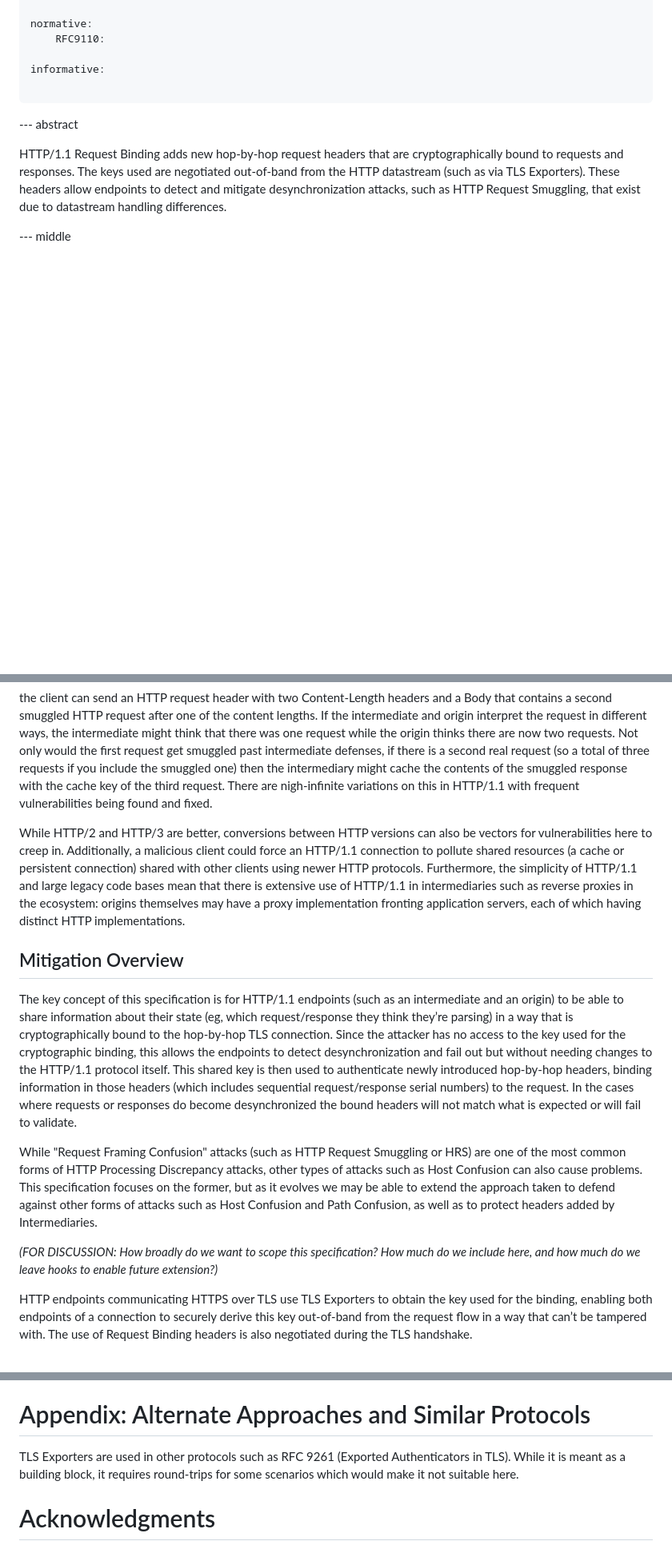
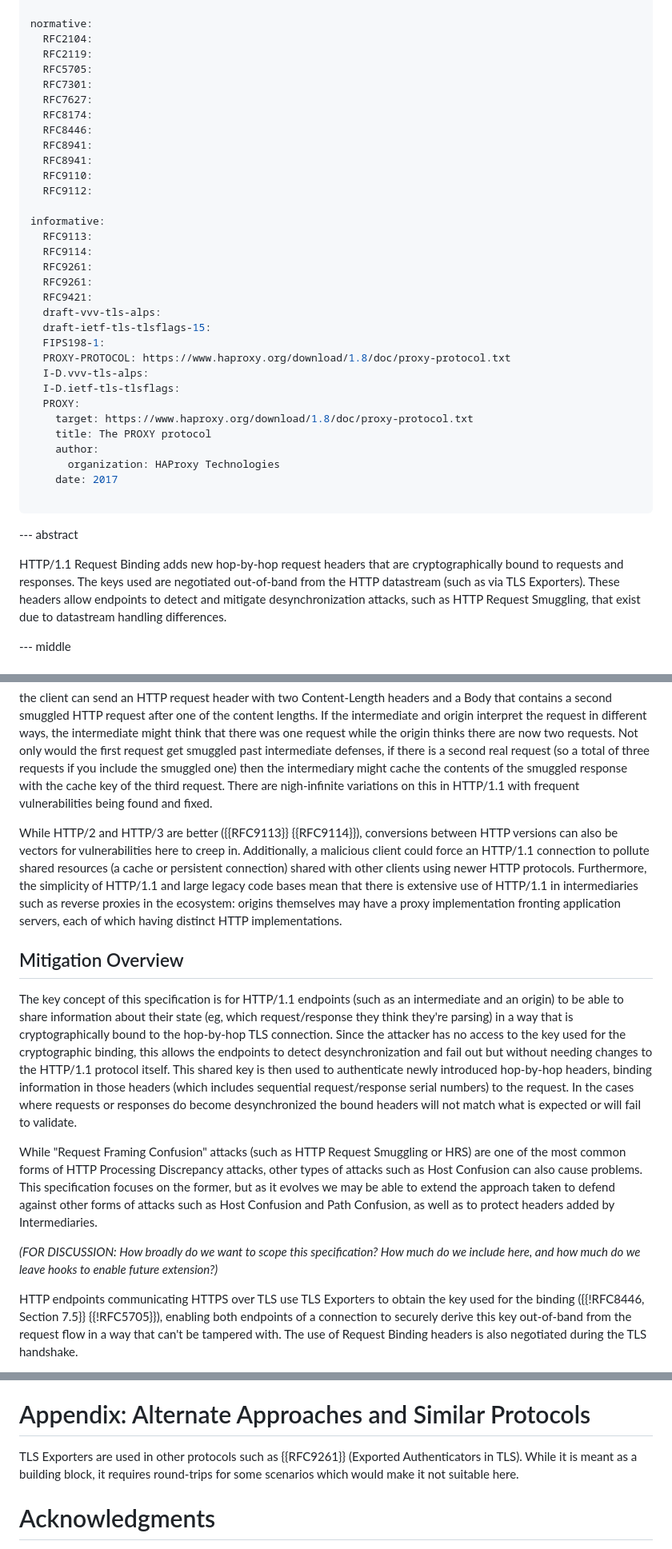
Before and after one commit to enygren/draft-nygren-httpbis-http11-request-binding, a Markdown page: draft-nygren-httpbis-http11-request-binding.md, 3 parts joined by grey strips. Shown at 80% size. Drawn GitHub-style; blank space fills up the shorter version.

```diff
--- a/draft-nygren-httpbis-http11-request-binding.md
+++ b/draft-nygren-httpbis-http11-request-binding.md
@@ -27,9 +27,36 @@ author:
     email: mbishop@evequefou.be
 
 normative:
-	RFC9110:
+  RFC2104:
+  RFC2119:
+  RFC5705:
+  RFC7301:
+  RFC7627:
+  RFC8174:
+  RFC8446:
+  RFC8941:
+  RFC8941:
+  RFC9110:
+  RFC9112:
 
 informative:
+  RFC9113:
+  RFC9114:
+  RFC9261:
+  RFC9261:
+  RFC9421:
+  draft-vvv-tls-alps:
+  draft-ietf-tls-tlsflags-15:
+  FIPS198-1:
+  PROXY-PROTOCOL: https://www.haproxy.org/download/1.8/doc/proxy-protocol.txt
+  I-D.vvv-tls-alps:
+  I-D.ietf-tls-tlsflags:
+  PROXY:
+    target: https://www.haproxy.org/download/1.8/doc/proxy-protocol.txt
+    title: The PROXY protocol
+    author:
+      organization: HAProxy Technologies
+    date: 2017
 
 ...
 
@@ -49,15 +76,15 @@ HTTP Request Smuggling is a class of desynchronization attack where a malicious
 
 the client can send an HTTP request header with two Content-Length headers and a Body that contains a second smuggled HTTP request after one of the content lengths.  If the intermediate and origin interpret the request in different ways, the intermediate might think that there was one request while the origin thinks there are now two requests. Not only would the first request get smuggled past intermediate defenses, if there is a second real request (so a total of three requests if you include the smuggled one) then the intermediary might cache the contents of the smuggled response with the cache key of the third request.  There are nigh-infinite variations on this in HTTP/1.1 with frequent vulnerabilities being found and fixed.
 
-While HTTP/2 and HTTP/3 are better, conversions between HTTP versions can also be vectors for vulnerabilities here to creep in. Additionally, a malicious client could force an HTTP/1.1 connection to pollute shared resources (a cache or persistent connection) shared with other clients using newer HTTP protocols. Furthermore, the simplicity of HTTP/1.1 and large legacy code bases mean that there is extensive use of HTTP/1.1 in intermediaries such as reverse proxies in the ecosystem: origins themselves may have a proxy implementation fronting application servers, each of which having distinct HTTP implementations.
+While HTTP/2 and HTTP/3 are better ({{RFC9113}} {{RFC9114}}), conversions between HTTP versions can also be vectors for vulnerabilities here to creep in. Additionally, a malicious client could force an HTTP/1.1 connection to pollute shared resources (a cache or persistent connection) shared with other clients using newer HTTP protocols. Furthermore, the simplicity of HTTP/1.1 and large legacy code bases mean that there is extensive use of HTTP/1.1 in intermediaries such as reverse proxies in the ecosystem: origins themselves may have a proxy implementation fronting application servers, each of which having distinct HTTP implementations.
 
 ## Mitigation Overview
 
-The key concept of this specification is for HTTP/1.1 endpoints (such as an intermediate and an origin) to be able to share information about their state (eg, which request/response they think they’re parsing) in a way that is cryptographically bound to the hop-by-hop TLS connection. Since the attacker has no access to the key used for the cryptographic binding, this allows the endpoints to detect desynchronization and fail out but without needing changes to the HTTP/1.1 protocol itself. This shared key is then used to authenticate newly introduced hop-by-hop headers, binding information in those headers (which includes sequential request/response serial numbers) to the request. In the cases where requests or responses do become desynchronized the bound headers will not match what is expected or will fail to validate.
+The key concept of this specification is for HTTP/1.1 endpoints (such as an intermediate and an origin) to be able to share information about their state (eg, which request/response they think they're parsing) in a way that is cryptographically bound to the hop-by-hop TLS connection. Since the attacker has no access to the key used for the cryptographic binding, this allows the endpoints to detect desynchronization and fail out but without needing changes to the HTTP/1.1 protocol itself. This shared key is then used to authenticate newly introduced hop-by-hop headers, binding information in those headers (which includes sequential request/response serial numbers) to the request. In the cases where requests or responses do become desynchronized the bound headers will not match what is expected or will fail to validate.
 
 While "Request Framing Confusion" attacks (such as HTTP Request Smuggling or HRS) are one of the most common forms of HTTP Processing Discrepancy attacks, other types of attacks such as Host Confusion can also cause problems. This specification focuses on the former, but as it evolves we may be able to extend the approach taken to defend against other forms of attacks such as Host Confusion and Path Confusion, as well as to protect headers added by Intermediaries.
 
 *(FOR DISCUSSION: How broadly do we want to scope this specification? How much do we include here, and how much do we leave hooks to enable future extension?)*
 
-HTTP endpoints communicating HTTPS over TLS use TLS Exporters to obtain the key used for the binding, enabling both endpoints of a connection to securely derive this key out-of-band from the request flow in a way that can’t be tampered with. The use of Request Binding headers is also negotiated during the TLS handshake.
+HTTP endpoints communicating HTTPS over TLS use TLS Exporters to obtain the key used for the binding ({{!RFC8446, Section 7.5}} {{!RFC5705}}), enabling both endpoints of a connection to securely derive this key out-of-band from the request flow in a way that can't be tampered with. The use of Request Binding headers is also negotiated during the TLS handshake.
 
@@ -271,7 +297,7 @@ Due to this protocol primarily being used between Intermediaries and Servers, in
 
 # Appendix: Alternate Approaches and Similar Protocols
 
-TLS Exporters are used in other protocols such as RFC 9261 (Exported Authenticators in TLS). While it is meant as a building block, it requires round-trips for some scenarios which would make it not suitable here.
+TLS Exporters are used in other protocols such as {{RFC9261}} (Exported Authenticators in TLS). While it is meant as a building block, it requires round-trips for some scenarios which would make it not suitable here.
 
 # Acknowledgments
 {:numbered="false"}
```
Also changed, not shown: other parts of draft-nygren-httpbis-http11-request-binding.md (+18 -19 lines).
